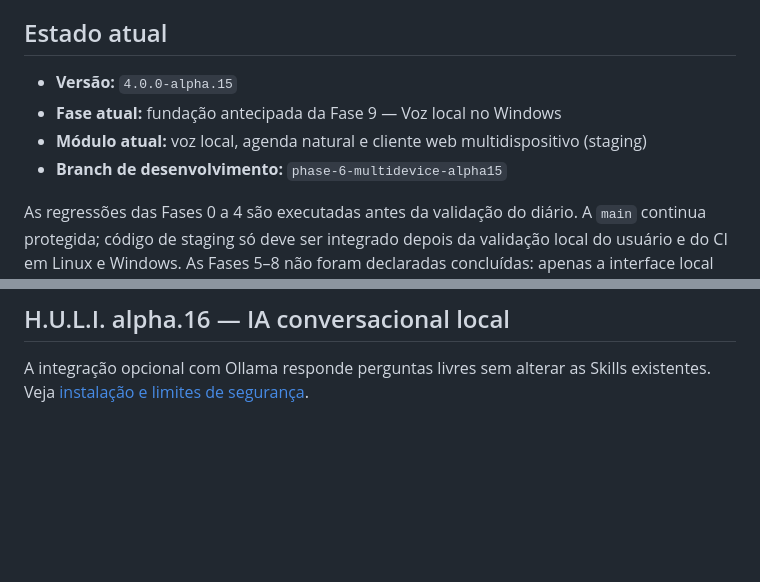
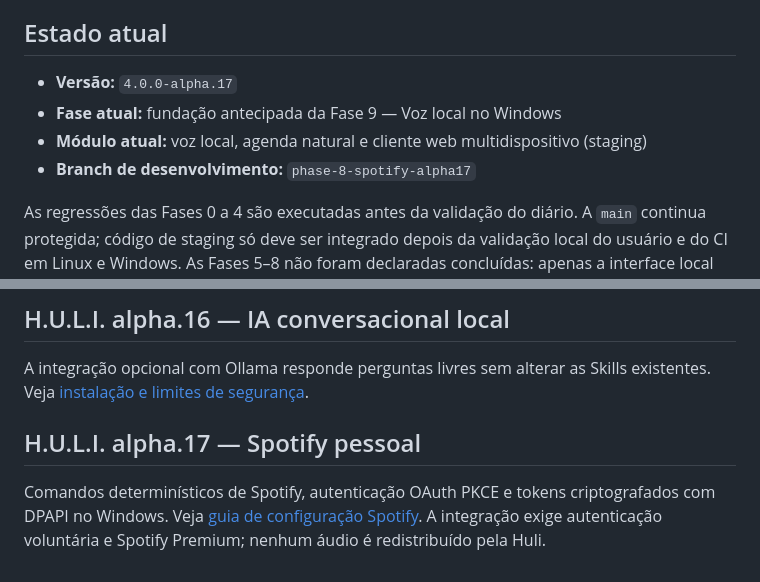
Before and after one commit to RonySan/HULI-4, a Markdown page: README.md, 2 parts joined by grey strips. Drawn GitHub-style; blank space fills up the shorter version.

Commit message:
docs: link Spotify alpha.17 guide

```diff
--- a/README.md
+++ b/README.md
@@ -21,10 +21,10 @@ A arquitetura é construída desde o início pensando em **PC + celular + servid
 
 ## Estado atual
 
-- **Versão:** `4.0.0-alpha.15`
+- **Versão:** `4.0.0-alpha.17`
 - **Fase atual:** fundação antecipada da Fase 9 — Voz local no Windows
 - **Módulo atual:** voz local, agenda natural e cliente web multidispositivo (staging)
-- **Branch de desenvolvimento:** `phase-6-multidevice-alpha15`
+- **Branch de desenvolvimento:** `phase-8-spotify-alpha17`
 
 As regressões das Fases 0 a 4 são executadas antes da validação do diário. A
 `main` continua protegida; código de staging só deve ser integrado depois da
@@ -405,3 +405,7 @@ Novas ideias não alteram arbitrariamente a arquitetura ou a ordem do projeto. E
 
 A integração opcional com Ollama responde perguntas livres sem alterar as Skills existentes.
 Veja [instalação e limites de segurança](docs/OLLAMA_ALPHA16.md).
+
+## H.U.L.I. alpha.17 — Spotify pessoal
+
+Comandos determinísticos de Spotify, autenticação OAuth PKCE e tokens criptografados com DPAPI no Windows. Veja [guia de configuração Spotify](docs/SPOTIFY_ALPHA17.md). A integração exige autenticação voluntária e Spotify Premium; nenhum áudio é redistribuído pela Huli.
```
